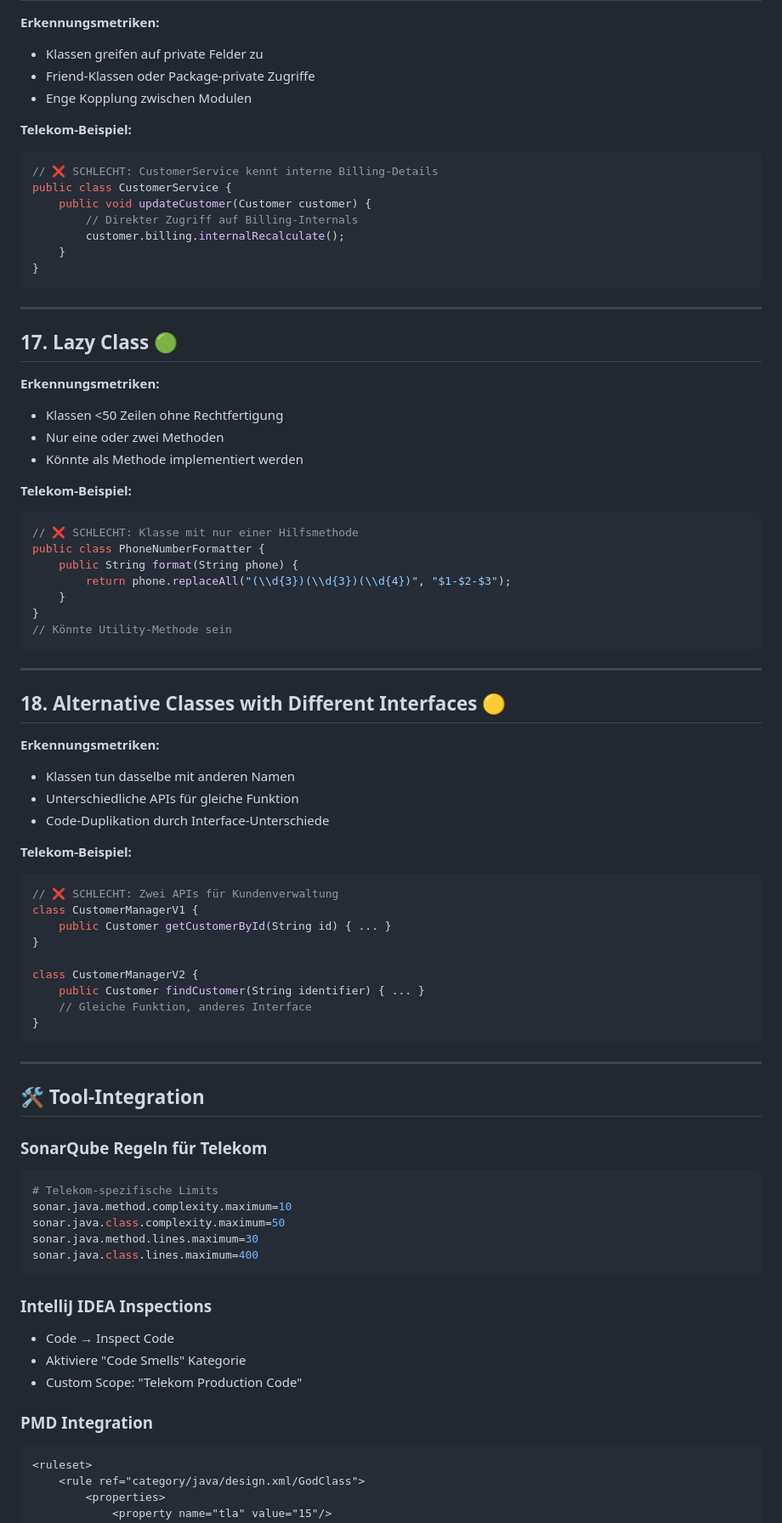
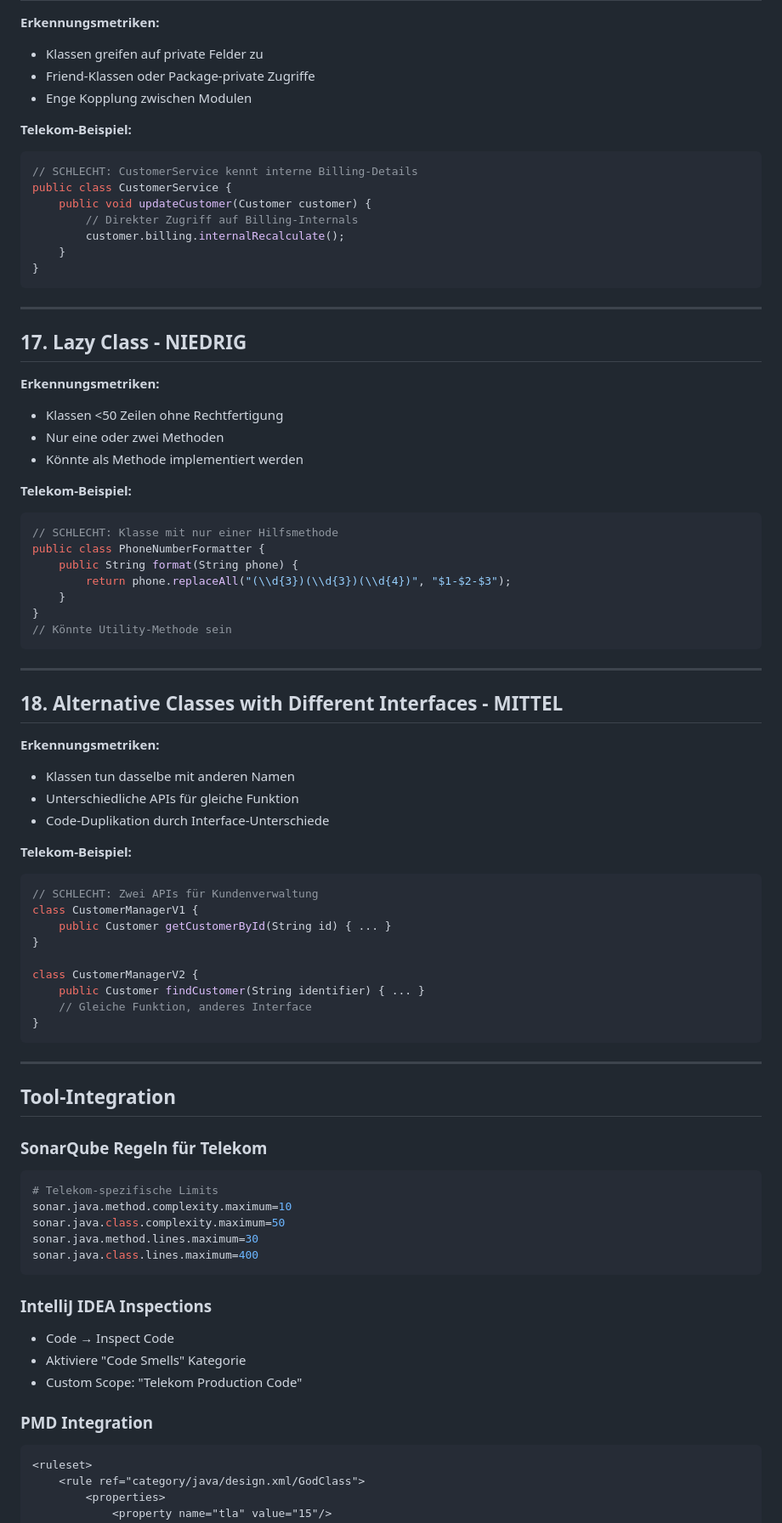
Before and after one commit to vanillacore-net/september-2025-telekom-training, a Markdown page: script/references/code-smell-katalog.md, the part around one of its changes. Shown at 85% size. GitHub-like rendering.

````diff
--- a/script/references/code-smell-katalog.md
+++ b/script/references/code-smell-katalog.md
@@ -320,7 +320,7 @@ public class CustomerServiceWrapper {
 
 **Telekom-Beispiel:**
 ```java
-// ❌ SCHLECHT: CustomerService kennt interne Billing-Details
+// SCHLECHT: CustomerService kennt interne Billing-Details
 public class CustomerService {
     public void updateCustomer(Customer customer) {
         // Direkter Zugriff auf Billing-Internals
@@ -331,7 +331,7 @@ public class CustomerService {
 
 ---
 
-## 17. Lazy Class 🟢
+## 17. **Lazy Class - NIEDRIG**
 **Erkennungsmetriken:**
 - Klassen <50 Zeilen ohne Rechtfertigung
 - Nur eine oder zwei Methoden
@@ -339,7 +339,7 @@ public class CustomerService {
 
 **Telekom-Beispiel:**
 ```java
-// ❌ SCHLECHT: Klasse mit nur einer Hilfsmethode
+// SCHLECHT: Klasse mit nur einer Hilfsmethode
 public class PhoneNumberFormatter {
     public String format(String phone) {
         return phone.replaceAll("(\\d{3})(\\d{3})(\\d{4})", "$1-$2-$3");
@@ -350,7 +350,7 @@ public class PhoneNumberFormatter {
 
 ---
 
-## 18. Alternative Classes with Different Interfaces 🟡
+## 18. **Alternative Classes with Different Interfaces - MITTEL**
 **Erkennungsmetriken:**
 - Klassen tun dasselbe mit anderen Namen
 - Unterschiedliche APIs für gleiche Funktion
@@ -358,7 +358,7 @@ public class PhoneNumberFormatter {
 
 **Telekom-Beispiel:**
 ```java
-// ❌ SCHLECHT: Zwei APIs für Kundenverwaltung
+// SCHLECHT: Zwei APIs für Kundenverwaltung
 class CustomerManagerV1 {
     public Customer getCustomerById(String id) { ... }
 }
@@ -371,9 +371,9 @@ class CustomerManagerV2 {
 
 ---
 
-## 🛠 Tool-Integration
+## **Tool-Integration**
 
-### SonarQube Regeln für Telekom
+### **SonarQube Regeln für Telekom**
 ```properties
 # Telekom-spezifische Limits
 sonar.java.method.complexity.maximum=10
@@ -382,12 +382,12 @@ sonar.java.method.lines.maximum=30
 sonar.java.class.lines.maximum=400
 ```
 
-### IntelliJ IDEA Inspections
+### **IntelliJ IDEA Inspections**
 - Code → Inspect Code
 - Aktiviere "Code Smells" Kategorie
 - Custom Scope: "Telekom Production Code"
 
-### PMD Integration
+### **PMD Integration**
 ```xml
 <ruleset>
     <rule ref="category/java/design.xml/GodClass">
````
Also changed, not shown: other parts of script/references/code-smell-katalog.md (+43 -43 lines).
